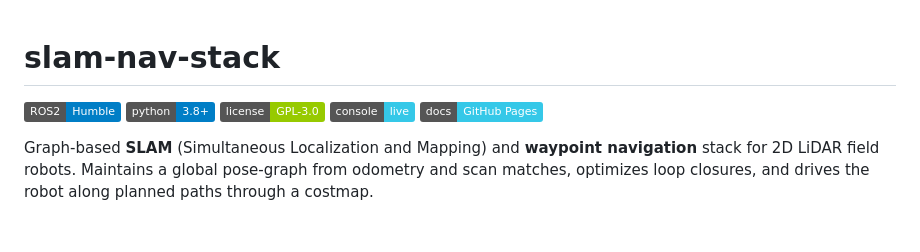
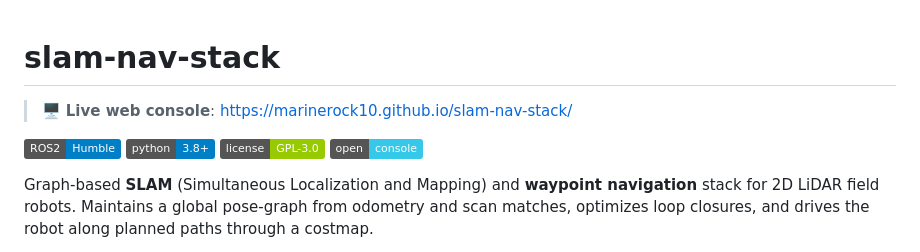
Before and after one commit to MarineRock10/slam-nav-stack, a Markdown page: README.md, the part around the change. Drawn GitHub-style; badges without logos; blank space fills up the shorter version.

Commit message:
docs: prominent live console link, drop confusing Pages badge

```diff
--- a/README.md
+++ b/README.md
@@ -1,10 +1,11 @@
 # slam-nav-stack
+
+> 🖥️ **Live web console**: https://marinerock10.github.io/slam-nav-stack/
 
 [![ROS2](https://img.shields.io/badge/ROS2-Humble-blue)](https://docs.ros.org/en/humble/)
 [![Python](https://img.shields.io/badge/python-3.8%2B-blue)](https://www.python.org/)
 [![License](https://img.shields.io/badge/license-GPL--3.0-green)](LICENSE)
-[![Live Console](https://img.shields.io/badge/console-live-35c8e8)](https://marinerock10.github.io/slam-nav-stack/)
-[![Pages](https://img.shields.io/badge/docs-GitHub%20Pages-35c8e8)](https://pages.github.com/)
+[![Console](https://img.shields.io/badge/open-console-35c8e8)](https://marinerock10.github.io/slam-nav-stack/)
 
 Graph-based **SLAM** (Simultaneous Localization and Mapping) and **waypoint
 navigation** stack for 2D LiDAR field robots. Maintains a global pose-graph
```
